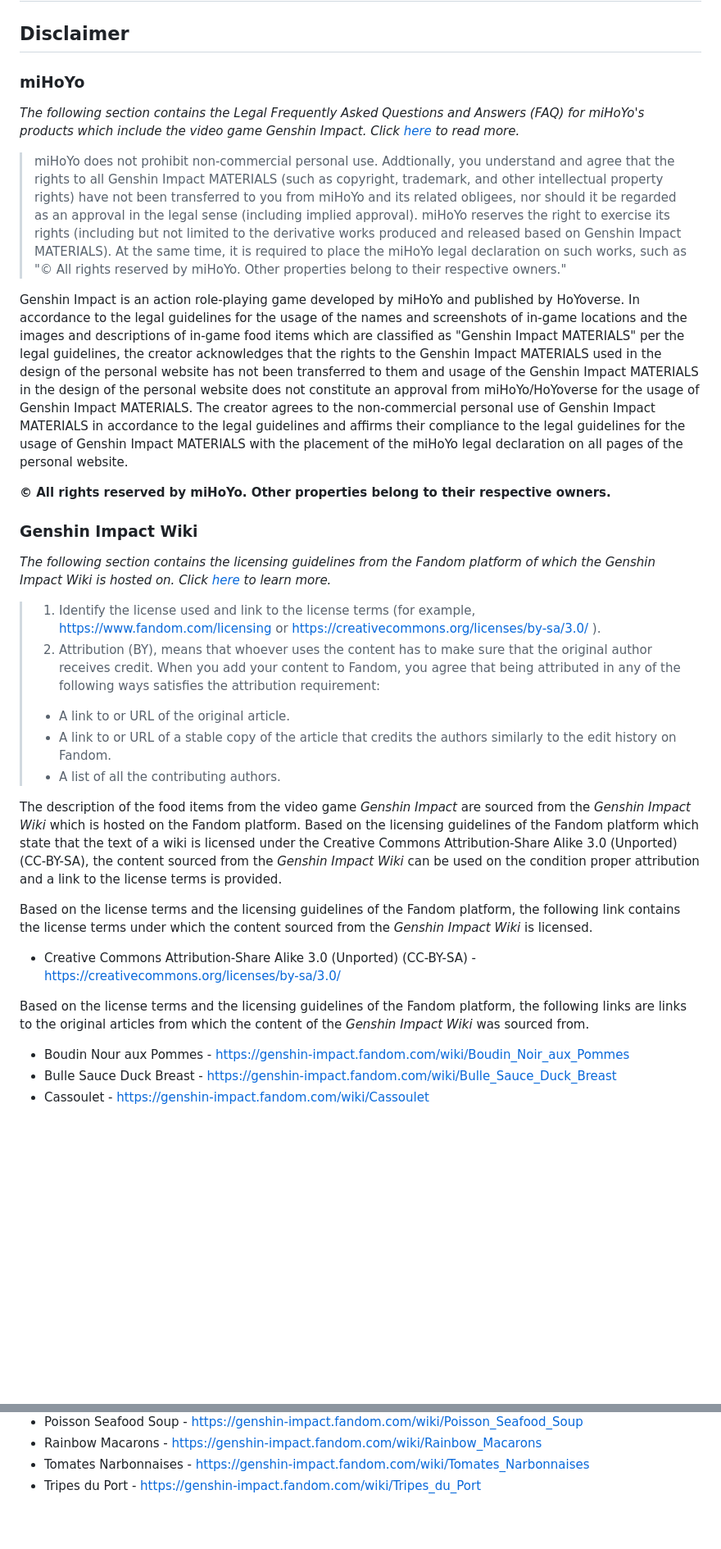
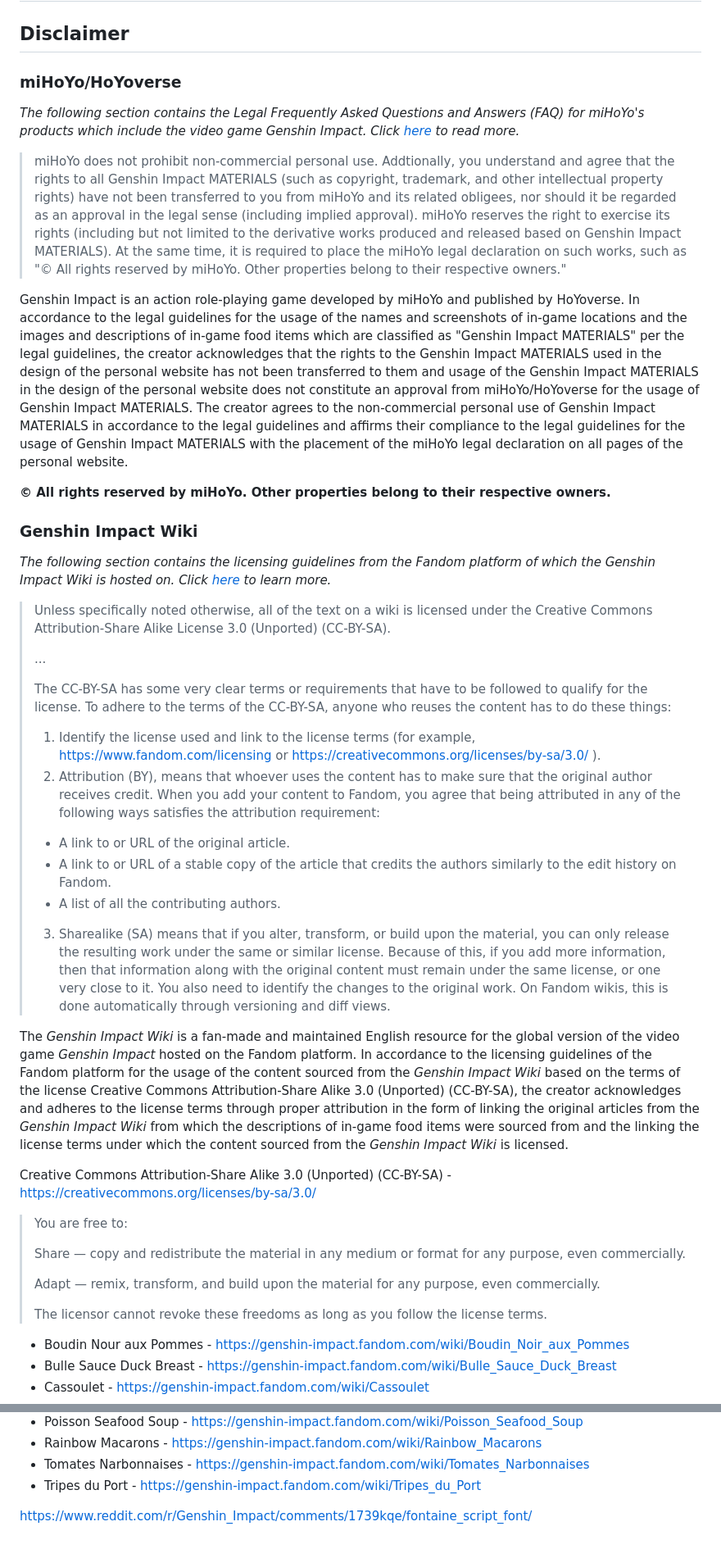
Before and after one commit to kp-pham/restaurant-page, a Markdown page: README.md, 2 parts joined by grey strips. Shown at 82% size. Drawn GitHub-style; blank space fills up the shorter version.

Commit message:
docs: create license file
Content required to be licensed under Creative Commons.

```diff
--- a/README.md
+++ b/README.md
@@ -4,14 +4,13 @@
 
 ## Disclaimer
 
-### miHoYo
+### miHoYo/HoYoverse
 
 *The following section contains the Legal Frequently Asked Questions and Answers (FAQ) for miHoYo's products which include the video game Genshin Impact. Click [here](https://www.hoyolab.com/article/143107) to read more.*
 
 > miHoYo does not prohibit non-commercial personal use. Addtionally, you understand and agree that the rights to all Genshin Impact MATERIALS (such as copyright, trademark, and other intellectual property rights) have not been transferred to you from miHoYo and its related obligees, nor should it be regarded as an approval in the legal sense (including implied approval). miHoYo reserves the right to exercise its rights (including but not limited to the derivative works produced and released based on Genshin Impact MATERIALS). At the same time, it is required to place the miHoYo legal declaration on such works, such as "© All rights reserved by miHoYo. Other properties belong to their respective owners."
 
-Genshin Impact is an action role-playing game developed by miHoYo and published by HoYoverse. In accordance to the legal guidelines for the usage of the names and screenshots of in-game locations and the images and descriptions of in-game food items which are classified as "Genshin Impact MATERIALS" per the legal guidelines, the creator acknowledges that the rights to the Genshin Impact MATERIALS used in the design of the personal website has not been transferred to them and usage of the Genshin Impact MATERIALS in the design of the personal website does not constitute an approval from miHoYo/HoYoverse for the  usage of Genshin Impact MATERIALS.
-The creator agrees to the non-commercial personal use of Genshin Impact MATERIALS in accordance to the legal guidelines and affirms their compliance to the legal guidelines for the usage of Genshin Impact MATERIALS with the placement of the miHoYo legal declaration on all pages of the personal website.
+Genshin Impact is an action role-playing game developed by miHoYo and published by HoYoverse. In accordance to the legal guidelines for the usage of the names and screenshots of in-game locations and the images and descriptions of in-game food items which are classified as "Genshin Impact MATERIALS" per the legal guidelines, the creator acknowledges that the rights to the Genshin Impact MATERIALS used in the design of the personal website has not been transferred to them and usage of the Genshin Impact MATERIALS in the design of the personal website does not constitute an approval from miHoYo/HoYoverse for the usage of Genshin Impact MATERIALS. The creator agrees to the non-commercial personal use of Genshin Impact MATERIALS in accordance to the legal guidelines and affirms their compliance to the legal guidelines for the usage of Genshin Impact MATERIALS with the placement of the miHoYo legal declaration on all pages of the personal website.
 
 **© All rights reserved by miHoYo. Other properties belong to their respective owners.**
 
@@ -19,19 +18,32 @@ The creator agrees to the non-commercial personal use of Genshin Impact MATERIAL
 
 *The following section contains the licensing guidelines from the Fandom platform of which the *Genshin Impact Wiki* is hosted on. Click [here](https://community.fandom.com/wiki/Help:Licensing) to learn more.*
 
+> Unless specifically noted otherwise, all of the text on a wiki is licensed under the Creative Commons Attribution-Share Alike License 3.0 (Unported) (CC-BY-SA).
+>
+> ...
+>
+> The CC-BY-SA has some very clear terms or requirements that have to be followed to qualify for the license. To adhere to the terms of the CC-BY-SA, anyone who reuses the content has to do these things:
 > 1. Identify the license used and link to the license terms (for example, https://www.fandom.com/licensing or https://creativecommons.org/licenses/by-sa/3.0/ ).
 > 2. Attribution (BY), means that whoever uses the content has to make sure that the original author receives credit. When you add your content to Fandom, you agree that being attributed in any of the following ways satisfies the attribution requirement:
 > - A link to or URL of the original article.
 > - A link to or URL of a stable copy of the article that credits the authors similarly to the edit history on Fandom.
 > - A list of all the contributing authors.
+> 3. Sharealike (SA) means that if you alter, transform, or build upon the material, you can only release the resulting work under the same or similar license. Because of this, if you add more information, then that information along with the original content must remain under the same license, or one very close to it. You also need to identify the changes to the original work. On Fandom wikis, this is done automatically through versioning and diff views.
 
-The description of the food items from the video game *Genshin Impact* are sourced from the *Genshin Impact Wiki* which is hosted on the Fandom platform. Based on the licensing guidelines of the Fandom platform which state that the text of a wiki is licensed under the Creative Commons Attribution-Share Alike 3.0 (Unported) (CC-BY-SA), the content sourced from the *Genshin Impact Wiki* can be used on the condition proper attribution and a link to the license terms is provided.
 
-Based on the license terms and the licensing guidelines of the Fandom platform, the following link contains the license terms under which the content sourced from the *Genshin Impact Wiki* is licensed.
+The *Genshin Impact Wiki* is a fan-made and maintained English resource for the global version of the video game *Genshin Impact* hosted on the Fandom platform. In accordance to the licensing guidelines of the Fandom platform for the usage of the content sourced from the *Genshin Impact Wiki* based on the terms of the license Creative Commons Attribution-Share Alike 3.0 (Unported) (CC-BY-SA), the creator acknowledges and adheres to the license terms through proper attribution in the form of linking the original articles from the *Genshin Impact Wiki* from which the descriptions of in-game food items were sourced from and the linking the license terms under which the content sourced from the *Genshin Impact Wiki* is licensed.
 
-- Creative Commons Attribution-Share Alike 3.0 (Unported) (CC-BY-SA) - https://creativecommons.org/licenses/by-sa/3.0/
+Creative Commons Attribution-Share Alike 3.0 (Unported) (CC-BY-SA) - https://creativecommons.org/licenses/by-sa/3.0/
 
-Based on the license terms and the licensing guidelines of the Fandom platform, the following links are links to the original articles from which the content of the *Genshin Impact Wiki* was sourced from.
+> You are free to:
+>
+> Share — copy and redistribute the material in any medium or format for any purpose, even commercially.
+>
+> Adapt — remix, transform, and build upon the material for any purpose, even commercially.
+>
+>The licensor cannot revoke these freedoms as long as you follow the license terms.
+
+
 
 - Boudin Nour aux Pommes - https://genshin-impact.fandom.com/wiki/Boudin_Noir_aux_Pommes
 - Bulle Sauce Duck Breast - https://genshin-impact.fandom.com/wiki/Bulle_Sauce_Duck_Breast
@@ -51,7 +63,7 @@ Based on the license terms and the licensing guidelines of the Fandom platform,
 - Tomates Narbonnaises - https://genshin-impact.fandom.com/wiki/Tomates_Narbonnaises
 - Tripes du Port - https://genshin-impact.fandom.com/wiki/Tripes_du_Port
 
-
+https://www.reddit.com/r/Genshin_Impact/comments/1739kqe/fontaine_script_font/
 <!-- ![](./public/slideshow.gif)
 ![](./public/cards.gif)
 ![](./public/menu.mp4)
```
Also changed, not shown: LICENSE.md (added, +359 -0 lines).
